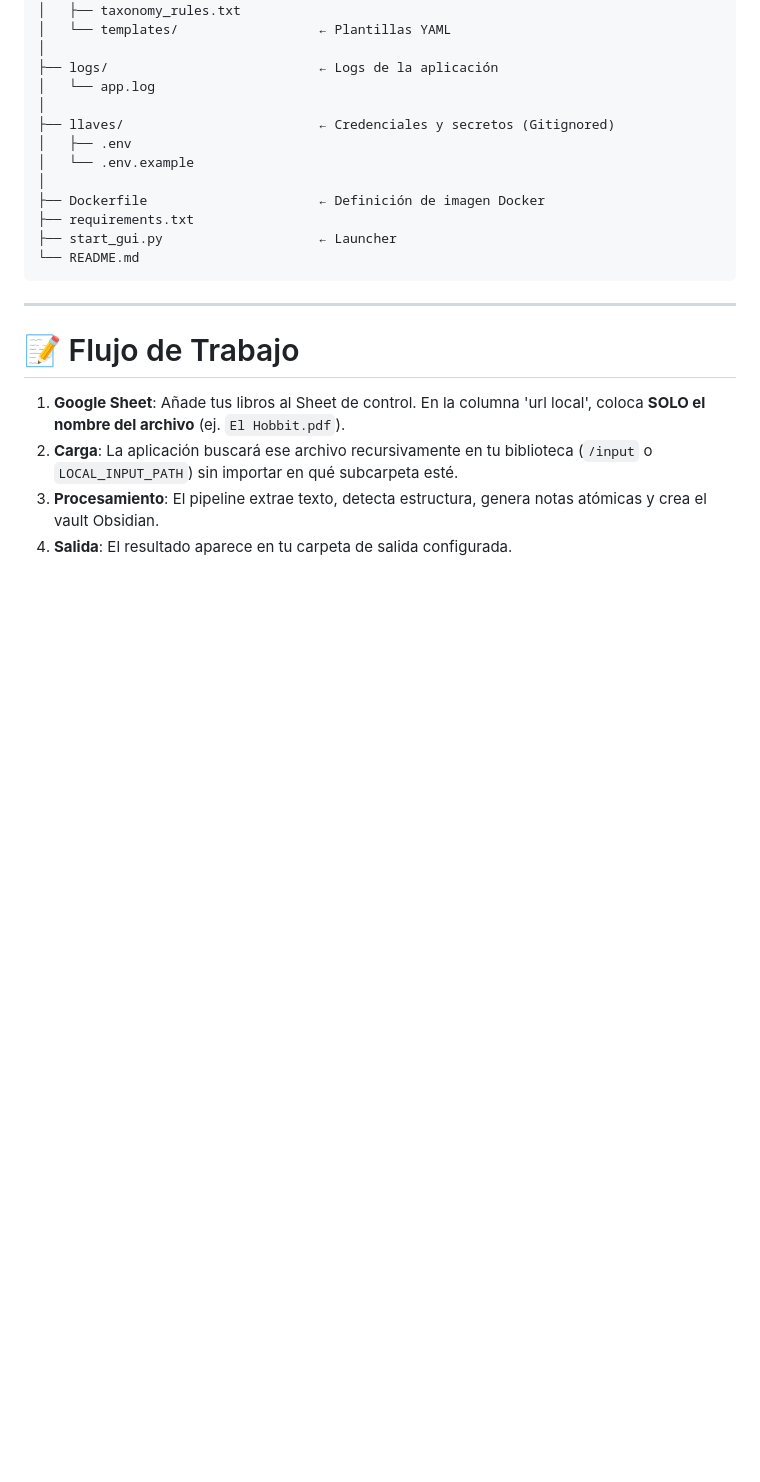
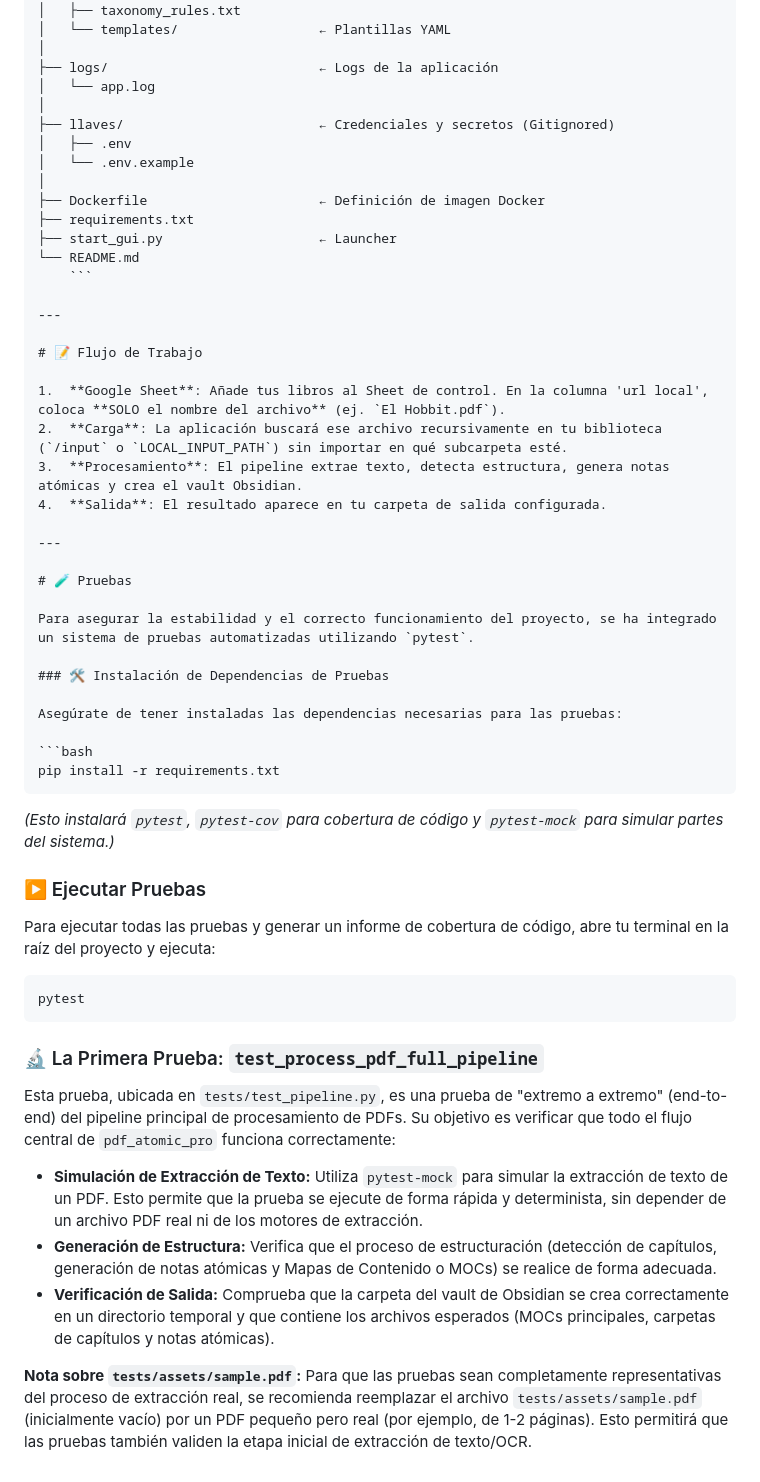
Before and after one commit to paulot69/atomic-pdf-pro, a Markdown page: README.md, the part around the change. Drawn GitHub-style; blank space fills up the shorter version.

Commit message:
feat: Integrate pytest for automated testing
- Added pytest, pytest-cov, and pytest-mock to requirements.
- Configured pytest with pytest.ini for coverage reporting.
- Created tests/test_pipeline.py with a full pipeline test using mocking.
- Added tests/assets/sample.pdf as a placeholder for PDF assets.
- Updated README.md with a new 'Pruebas' section, explaining the testing setup, how to run tests, and the purpose of the pipeline test.

````diff
--- a/README.md
+++ b/README.md
@@ -119,7 +119,7 @@ atomic-pdf-pro/
 ├── requirements.txt
 ├── start_gui.py                    ← Launcher
 └── README.md
-```
+    ```
 
 ---
 
@@ -129,3 +129,36 @@ atomic-pdf-pro/
 2.  **Carga**: La aplicación buscará ese archivo recursivamente en tu biblioteca (`/input` o `LOCAL_INPUT_PATH`) sin importar en qué subcarpeta esté.
 3.  **Procesamiento**: El pipeline extrae texto, detecta estructura, genera notas atómicas y crea el vault Obsidian.
 4.  **Salida**: El resultado aparece en tu carpeta de salida configurada.
+
+---
+
+# 🧪 Pruebas
+
+Para asegurar la estabilidad y el correcto funcionamiento del proyecto, se ha integrado un sistema de pruebas automatizadas utilizando `pytest`.
+
+### 🛠️ Instalación de Dependencias de Pruebas
+
+Asegúrate de tener instaladas las dependencias necesarias para las pruebas:
+
+```bash
+pip install -r requirements.txt
+```
+*(Esto instalará `pytest`, `pytest-cov` para cobertura de código y `pytest-mock` para simular partes del sistema.)*
+
+### ▶️ Ejecutar Pruebas
+
+Para ejecutar todas las pruebas y generar un informe de cobertura de código, abre tu terminal en la raíz del proyecto y ejecuta:
+
+```bash
+pytest
+```
+
+### 🔬 La Primera Prueba: `test_process_pdf_full_pipeline`
+
+Esta prueba, ubicada en `tests/test_pipeline.py`, es una prueba de "extremo a extremo" (end-to-end) del pipeline principal de procesamiento de PDFs. Su objetivo es verificar que todo el flujo central de `pdf_atomic_pro` funciona correctamente:
+
+*   **Simulación de Extracción de Texto:** Utiliza `pytest-mock` para simular la extracción de texto de un PDF. Esto permite que la prueba se ejecute de forma rápida y determinista, sin depender de un archivo PDF real ni de los motores de extracción.
+*   **Generación de Estructura:** Verifica que el proceso de estructuración (detección de capítulos, generación de notas atómicas y Mapas de Contenido o MOCs) se realice de forma adecuada.
+*   **Verificación de Salida:** Comprueba que la carpeta del vault de Obsidian se crea correctamente en un directorio temporal y que contiene los archivos esperados (MOCs principales, carpetas de capítulos y notas atómicas).
+
+**Nota sobre `tests/assets/sample.pdf`:** Para que las pruebas sean completamente representativas del proceso de extracción real, se recomienda reemplazar el archivo `tests/assets/sample.pdf` (inicialmente vacío) por un PDF pequeño pero real (por ejemplo, de 1-2 páginas). Esto permitirá que las pruebas también validen la etapa inicial de extracción de texto/OCR.
````
